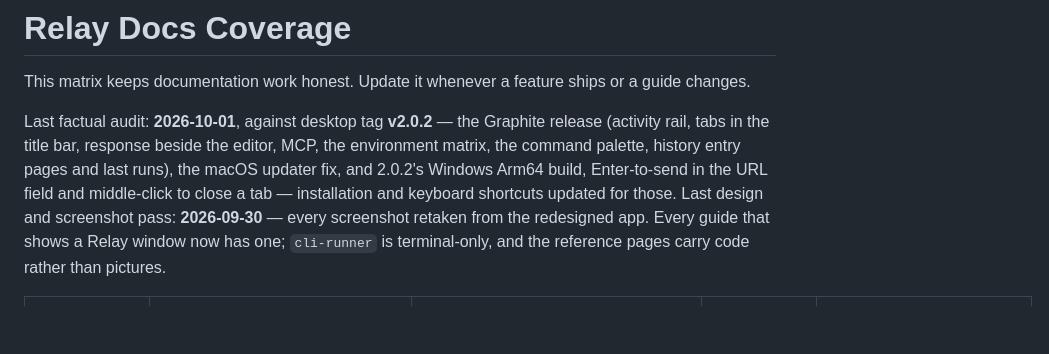
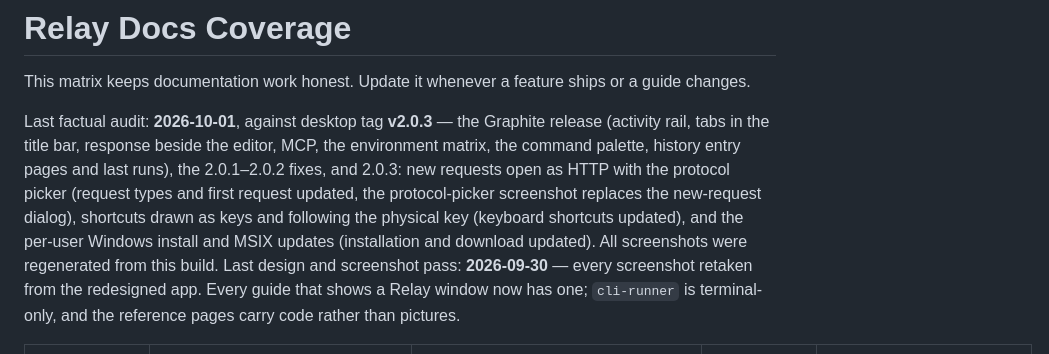
Before and after one commit to relay-client/relay, a Markdown page: apps/web/DOCS_COVERAGE.md, the part around the change. Drawn GitHub-style; blank space fills up the shorter version.

Commit message:
docs: record the docs audit against v2.0.3

```diff
--- a/apps/web/DOCS_COVERAGE.md
+++ b/apps/web/DOCS_COVERAGE.md
@@ -2,7 +2,7 @@
 
 This matrix keeps documentation work honest. Update it whenever a feature ships or a guide changes.
 
-Last factual audit: **2026-10-01**, against desktop tag **v2.0.2** — the Graphite release (activity rail, tabs in the title bar, response beside the editor, MCP, the environment matrix, the command palette, history entry pages and last runs), the macOS updater fix, and 2.0.2's Windows Arm64 build, Enter-to-send in the URL field and middle-click to close a tab — installation and keyboard shortcuts updated for those.
+Last factual audit: **2026-10-01**, against desktop tag **v2.0.3** — the Graphite release (activity rail, tabs in the title bar, response beside the editor, MCP, the environment matrix, the command palette, history entry pages and last runs), the 2.0.1–2.0.2 fixes, and 2.0.3: new requests open as HTTP with the protocol picker (request types and first request updated, the protocol-picker screenshot replaces the new-request dialog), shortcuts drawn as keys and following the physical key (keyboard shortcuts updated), and the per-user Windows install and MSIX updates (installation and download updated). All screenshots were regenerated from this build.
 Last design and screenshot pass: **2026-09-30** — every screenshot retaken from the redesigned app. Every guide that shows a Relay window now has one; `cli-runner` is terminal-only, and the reference pages carry code rather than pictures.
 
 | Area | User docs | Reference / source of truth | Screenshot status | Notes |
```
